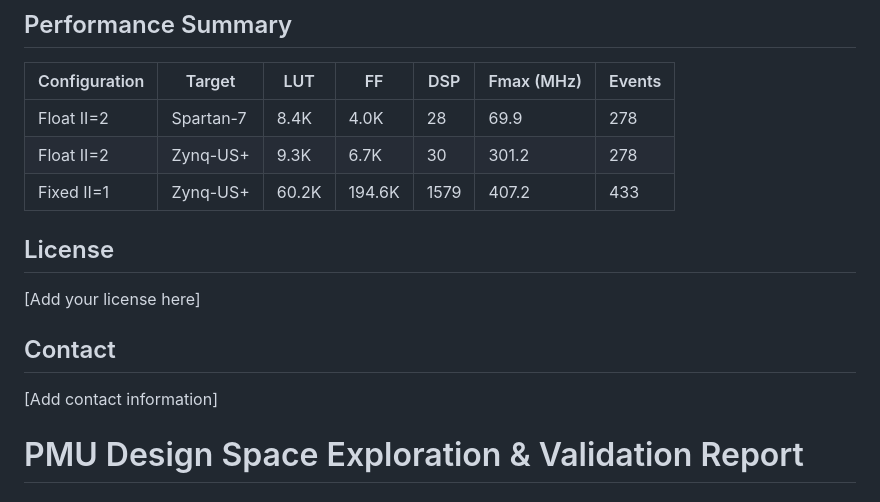
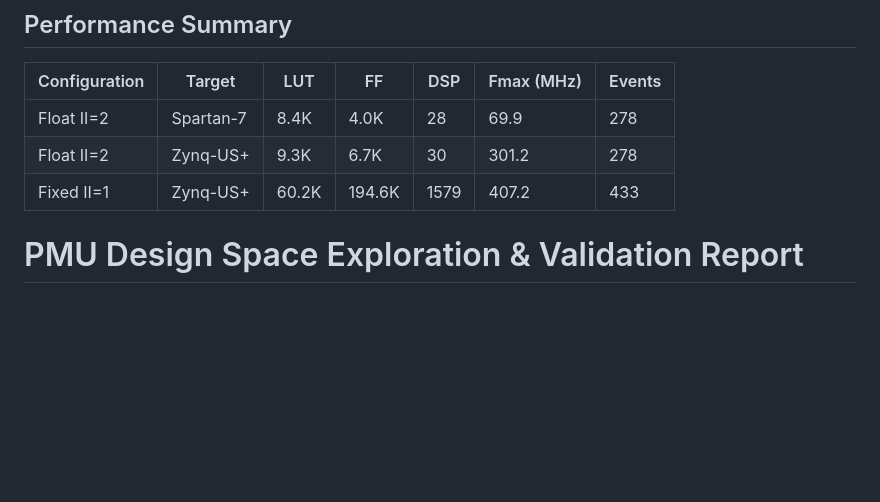
Before and after one commit to KIBRIA-SAROARE/GridStream, a Markdown page: README.md, the part around the change printed below. Drawn GitHub-style; blank space fills up the shorter version.

```diff
--- a/README.md
+++ b/README.md
@@ -117,13 +117,7 @@ csynth_design
 | Float II=2 | Zynq-US+ | 9.3K | 6.7K | 30 | 301.2 | 278 |
 | Fixed II=1 | Zynq-US+ | 60.2K | 194.6K | 1579 | 407.2 | 433 |
 
-## License
 
-[Add your license here]
-
-## Contact
-
-[Add contact information]
 # PMU Design Space Exploration & Validation Report
 
 ## 1. Executive Summary
```
Also changed, not shown: other parts of README.md (+10 -26 lines).
